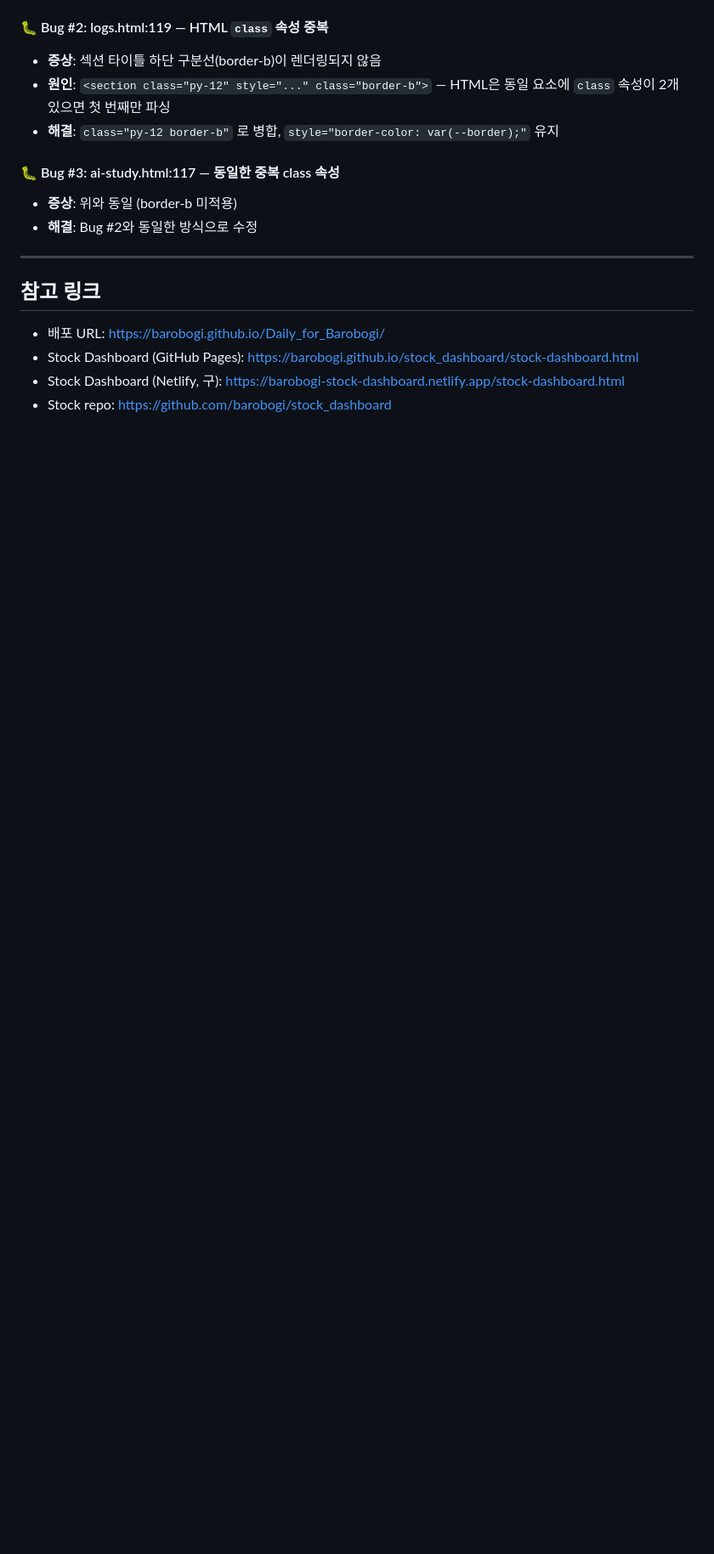
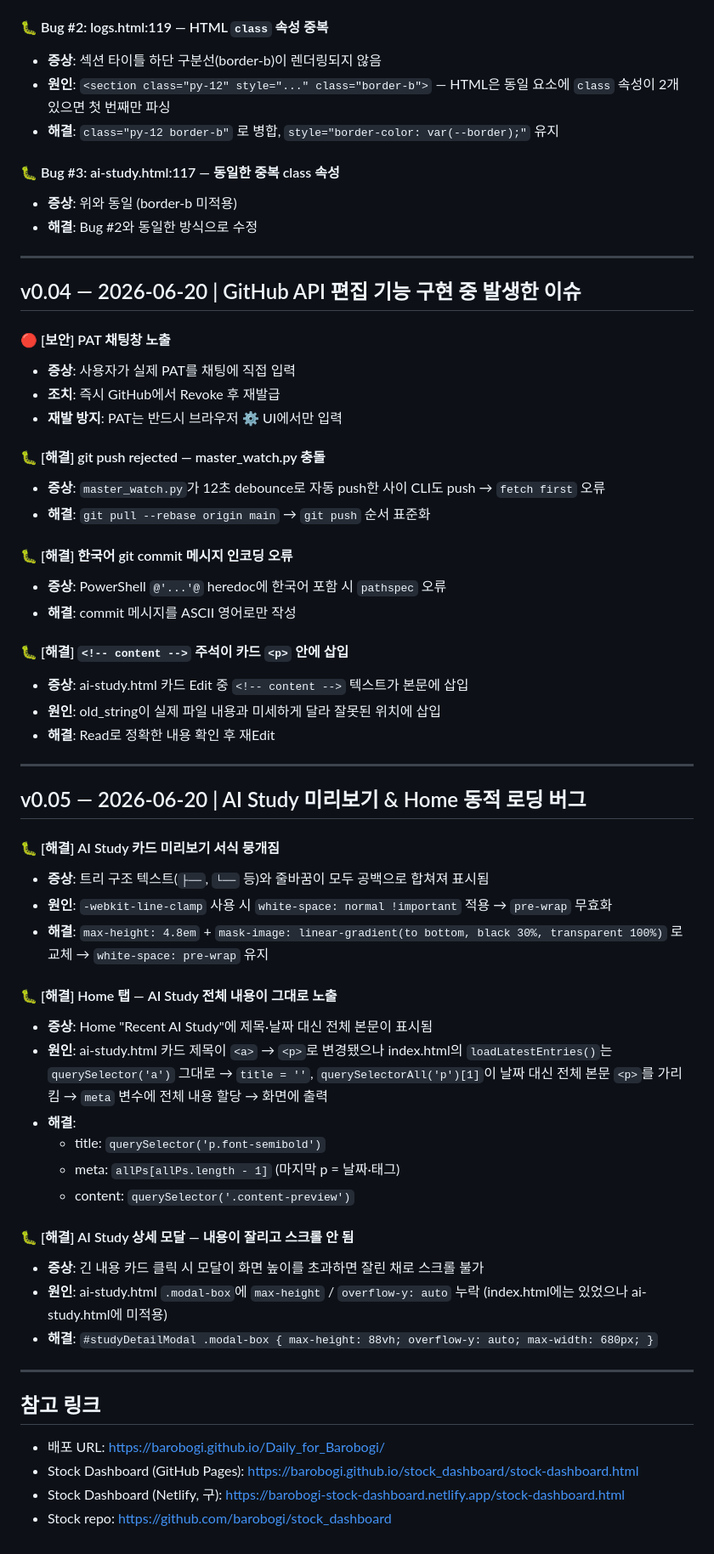
Before and after one commit to barobogi/Daily_for_Barobogi, a Markdown page: REF/debugging_LOG_Ver_20260620_v0.01.md, the part around the change. Shown at 85% size. Drawn GitHub-style; blank space fills up the shorter version.

Commit message:
docs: add v0.04-v0.05 debugging log entries
Co-Authored-By: Claude Sonnet 4.6 <noreply@anthropic.com>

```diff
--- a/REF/debugging_LOG_Ver_20260620_v0.01.md
+++ b/REF/debugging_LOG_Ver_20260620_v0.01.md
@@ -97,6 +97,50 @@
 
 ---
 
+## v0.04 — 2026-06-20 | GitHub API 편집 기능 구현 중 발생한 이슈
+
+#### 🔴 [보안] PAT 채팅창 노출
+- **증상**: 사용자가 실제 PAT를 채팅에 직접 입력
+- **조치**: 즉시 GitHub에서 Revoke 후 재발급
+- **재발 방지**: PAT는 반드시 브라우저 ⚙️ UI에서만 입력
+
+#### 🐛 [해결] git push rejected — master_watch.py 충돌
+- **증상**: `master_watch.py`가 12초 debounce로 자동 push한 사이 CLI도 push → `fetch first` 오류
+- **해결**: `git pull --rebase origin main` → `git push` 순서 표준화
+
+#### 🐛 [해결] 한국어 git commit 메시지 인코딩 오류
+- **증상**: PowerShell `@'...'@` heredoc에 한국어 포함 시 `pathspec` 오류
+- **해결**: commit 메시지를 ASCII 영어로만 작성
+
+#### 🐛 [해결] `<!-- content -->` 주석이 카드 `<p>` 안에 삽입
+- **증상**: ai-study.html 카드 Edit 중 `<!-- content -->` 텍스트가 본문에 삽입
+- **원인**: old_string이 실제 파일 내용과 미세하게 달라 잘못된 위치에 삽입
+- **해결**: Read로 정확한 내용 확인 후 재Edit
+
+---
+
+## v0.05 — 2026-06-20 | AI Study 미리보기 & Home 동적 로딩 버그
+
+#### 🐛 [해결] AI Study 카드 미리보기 서식 뭉개짐
+- **증상**: 트리 구조 텍스트(`├──`, `└──` 등)와 줄바꿈이 모두 공백으로 합쳐져 표시됨
+- **원인**: `-webkit-line-clamp` 사용 시 `white-space: normal !important` 적용 → `pre-wrap` 무효화
+- **해결**: `max-height: 4.8em` + `mask-image: linear-gradient(to bottom, black 30%, transparent 100%)` 로 교체 → `white-space: pre-wrap` 유지
+
+#### 🐛 [해결] Home 탭 — AI Study 전체 내용이 그대로 노출
+- **증상**: Home "Recent AI Study"에 제목·날짜 대신 전체 본문이 표시됨
+- **원인**: ai-study.html 카드 제목이 `<a>` → `<p>`로 변경됐으나 index.html의 `loadLatestEntries()`는 `querySelector('a')` 그대로 → `title = ''`, `querySelectorAll('p')[1]`이 날짜 대신 전체 본문 `<p>`를 가리킴 → `meta` 변수에 전체 내용 할당 → 화면에 출력
+- **해결**:
+  - title: `querySelector('p.font-semibold')`
+  - meta: `allPs[allPs.length - 1]` (마지막 p = 날짜·태그)
+  - content: `querySelector('.content-preview')`
+
+#### 🐛 [해결] AI Study 상세 모달 — 내용이 잘리고 스크롤 안 됨
+- **증상**: 긴 내용 카드 클릭 시 모달이 화면 높이를 초과하면 잘린 채로 스크롤 불가
+- **원인**: ai-study.html `.modal-box`에 `max-height` / `overflow-y: auto` 누락 (index.html에는 있었으나 ai-study.html에 미적용)
+- **해결**: `#studyDetailModal .modal-box { max-height: 88vh; overflow-y: auto; max-width: 680px; }`
+
+---
+
 ## 참고 링크
 - 배포 URL: https://barobogi.github.io/Daily_for_Barobogi/
 - Stock Dashboard (GitHub Pages): https://barobogi.github.io/stock_dashboard/stock-dashboard.html
```
